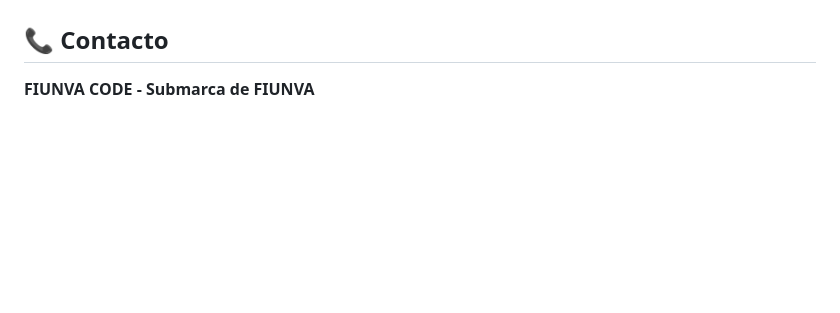
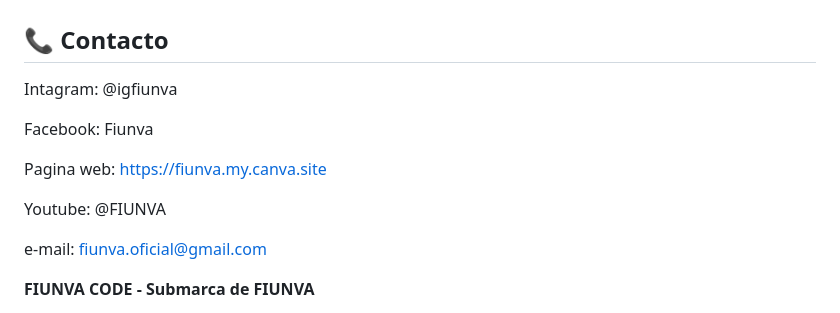
Before and after one commit to FIUNVA/FIUNVA-CODE, a Markdown page: README.md, the part around the change. Drawn GitHub-style; blank space fills up the shorter version.

Commit message:
ReadMe 2.0

```diff
--- a/README.md
+++ b/README.md
@@ -239,6 +239,17 @@ npx live-server
 
 ## 📞 Contacto
 
+Intagram: @igfiunva
+
+Facebook: Fiunva
+
+Pagina web: https://fiunva.my.canva.site
+
+Youtube: @FIUNVA
+
+e-mail: fiunva.oficial@gmail.com
+
+
 **FIUNVA CODE - Submarca de FIUNVA**
 - Desarrollo de aplicaciones y juegos web
 - Soluciones tecnológicas innovadoras
```
